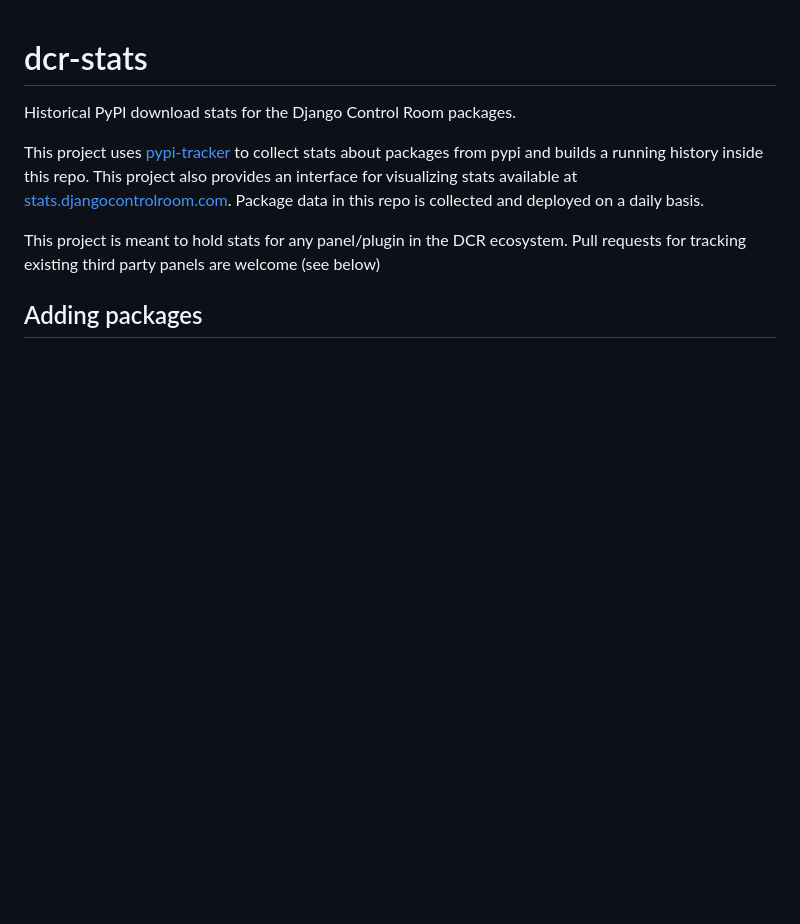
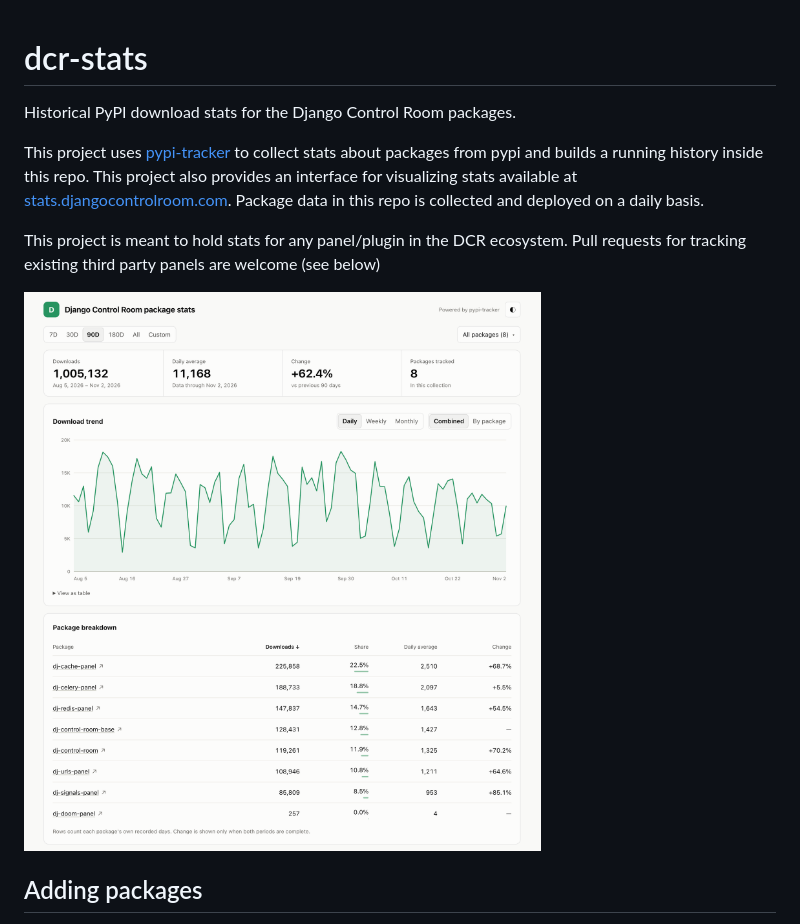
Before and after one commit to django-control-room/dcr-stats, a Markdown page: README.md, the part around the change. Drawn GitHub-style; pictures changed too: images/dashboard.png (added); blank space fills up the shorter version.

Commit message:
add image to readme

```diff
--- a/README.md
+++ b/README.md
@@ -9,6 +9,8 @@ and deployed on a daily basis.
 
 This project is meant to hold stats for any panel/plugin in the DCR ecosystem. Pull requests for tracking existing third
 party panels are welcome (see below)
+
+![dashboard](https://raw.githubusercontent.com/django-control-room/dcr-stats/main/images/dashboard.png)
 
 
 ## Adding packages
```
